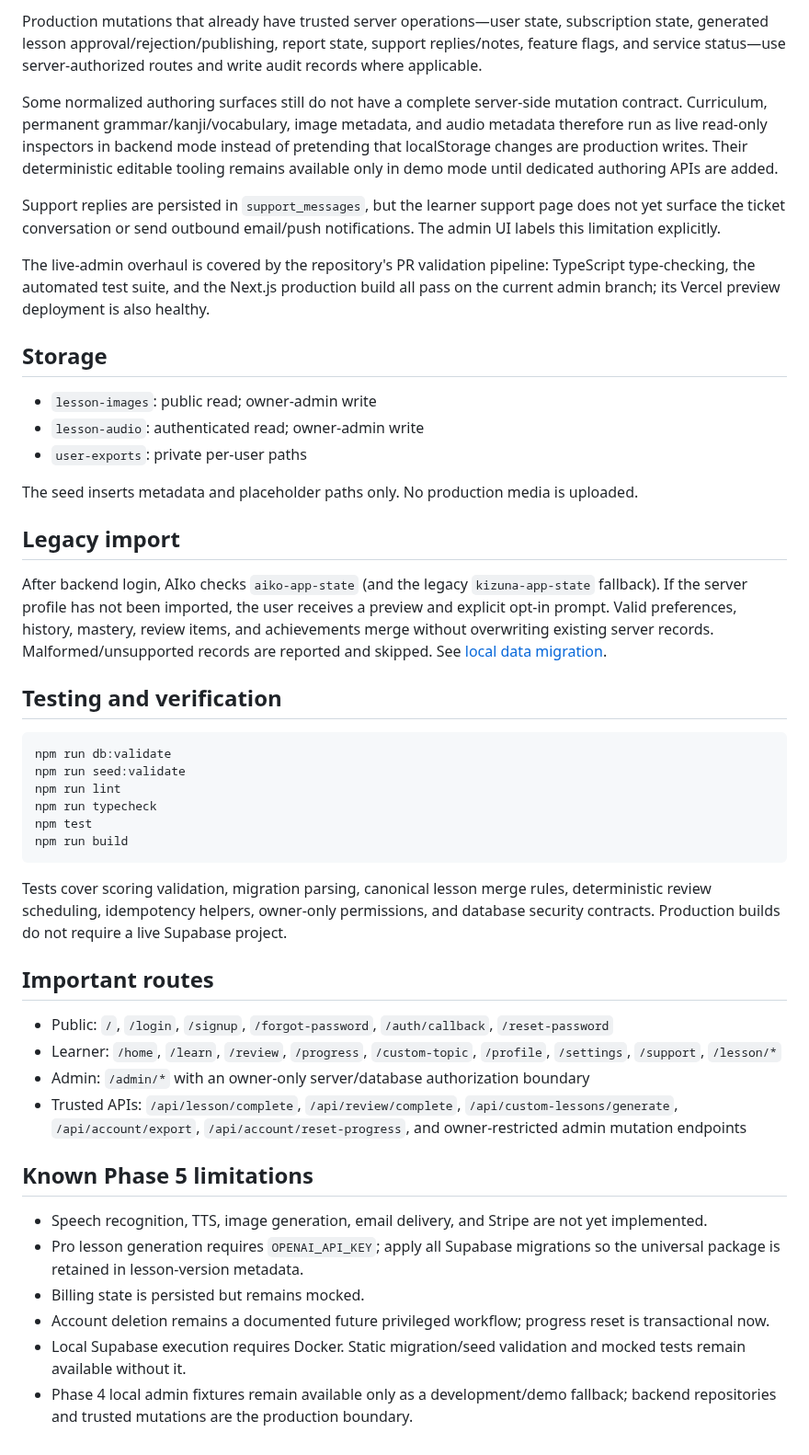
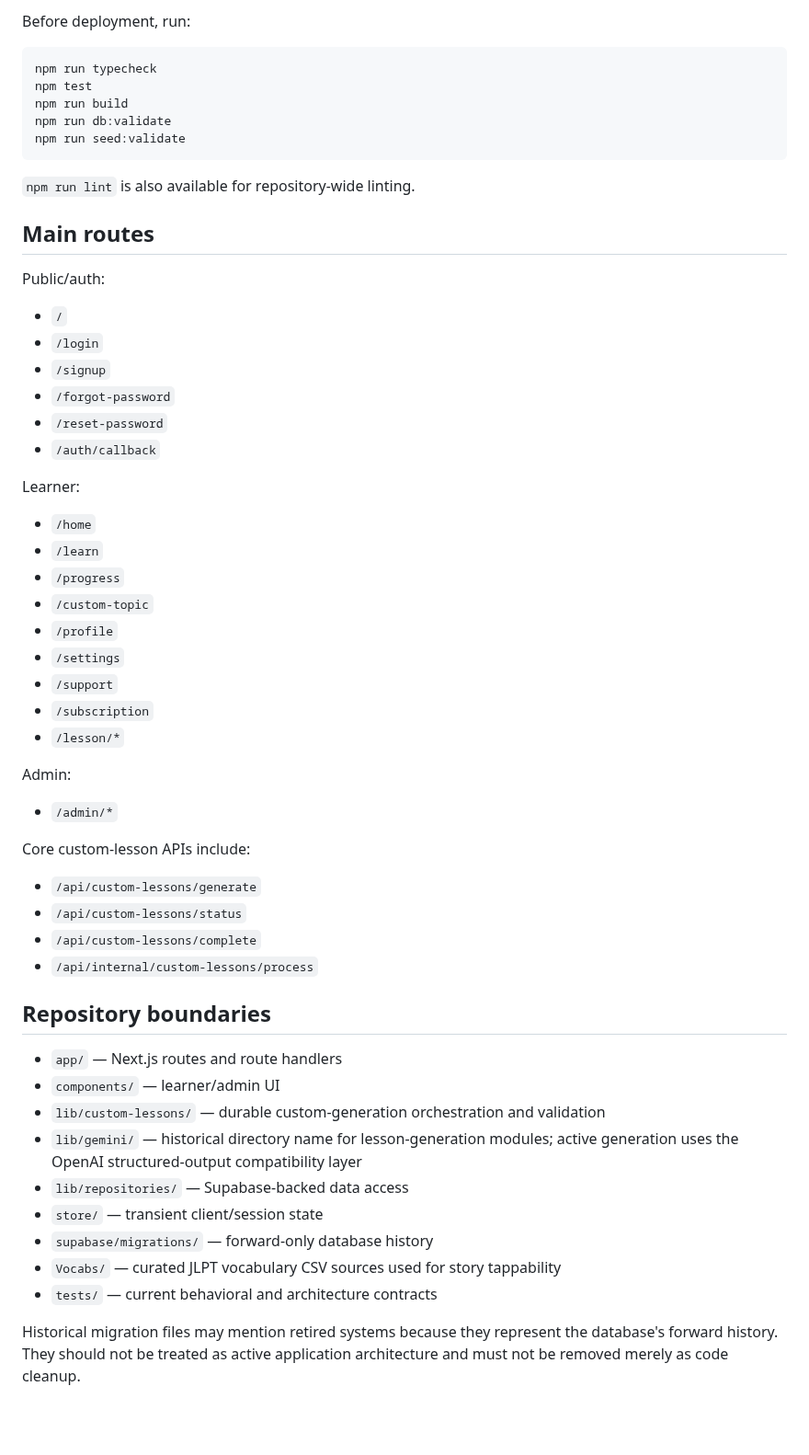
Before and after one commit to Logan17de/Language-Learning-App, a Markdown page: README.md, the part around one of its changes. Shown at 92% size. Rendered like a GitHub page; blank space fills up the shorter version.

Commit message:
Rewrite README for current production architecture

````diff
--- a/README.md
+++ b/README.md
@@ -143,48 +130,59 @@ When Supabase is configured, the production admin workspace reads operational da
-Production mutations that already have trusted server operations—user state, subscription state, generated lesson approval/rejection/publishing, report state, support replies/notes, feature flags, and service status—use server-authorized routes and write audit records where applicable.
-
-Some normalized authoring surfaces still do not have a complete server-side mutation contract. Curriculum, permanent grammar/kanji/vocabulary, image metadata, and audio metadata therefore run as live read-only inspectors in backend mode instead of pretending that localStorage changes are production writes. Their deterministic editable tooling remains available only in demo mode until dedicated authoring APIs are added.
-
-Support replies are persisted in `support_messages`, but the learner support page does not yet surface the ticket conversation or send outbound email/push notifications. The admin UI labels this limitation explicitly.
-
-The live-admin overhaul is covered by the repository's PR validation pipeline: TypeScript type-checking, the automated test suite, and the Next.js production build all pass on the current admin branch; its Vercel preview deployment is also healthy.
-
-## Storage
-
-- `lesson-images`: public read; owner-admin write
-- `lesson-audio`: authenticated read; owner-admin write
-- `user-exports`: private per-user paths
-
-The seed inserts metadata and placeholder paths only. No production media is uploaded.
-
-## Legacy import
-
-After backend login, AIko checks `aiko-app-state` (and the legacy `kizuna-app-state` fallback). If the server profile has not been imported, the user receives a preview and explicit opt-in prompt. Valid preferences, history, mastery, review items, and achievements merge without overwriting existing server records. Malformed/unsupported records are reported and skipped. See [local data migration](docs/local-data-migration.md).
-
-## Testing and verification
+Before deployment, run:
 
 ```bash
-npm run db:validate
-npm run seed:validate
-npm run lint
 npm run typecheck
 npm test
 npm run build
+npm run db:validate
+npm run seed:validate
 ```
 
-Tests cover scoring validation, migration parsing, canonical lesson merge rules, deterministic review scheduling, idempotency helpers, owner-only permissions, and database security contracts. Production builds do not require a live Supabase project.
+`npm run lint` is also available for repository-wide linting.
 
-## Important routes
+## Main routes
 
-- Public: `/`, `/login`, `/signup`, `/forgot-password`, `/auth/callback`, `/reset-password`
-- Learner: `/home`, `/learn`, `/review`, `/progress`, `/custom-topic`, `/profile`, `/settings`, `/support`, `/lesson/*`
-- Admin: `/admin/*` with an owner-only server/database authorization boundary
-- Trusted APIs: `/api/lesson/complete`, `/api/review/complete`, `/api/custom-lessons/generate`, `/api/account/export`, `/api/account/reset-progress`, and owner-restricted admin mutation endpoints
+Public/auth:
 
-## Known Phase 5 limitations
+- `/`
+- `/login`
+- `/signup`
+- `/forgot-password`
+- `/reset-password`
+- `/auth/callback`
 
-- Speech recognition, TTS, image generation, email delivery, and Stripe are not yet implemented.
-- Pro lesson generation requires `OPENAI_API_KEY`; apply all Supabase migrations so the universal package is retained in lesson-version metadata.
-- Billing state is persisted but remains mocked.
-- Account deletion remains a documented future privileged workflow; progress reset is transactional now.
-- Local Supabase execution requires Docker. Static migration/seed validation and mocked tests remain available without it.
-- Phase 4 local admin fixtures remain available only as a development/demo fallback; backend repositories and trusted mutations are the production boundary.
+Learner:
+
+- `/home`
+- `/learn`
+- `/progress`
+- `/custom-topic`
+- `/profile`
+- `/settings`
+- `/support`
+- `/subscription`
+- `/lesson/*`
+
+Admin:
+
+- `/admin/*`
+
+Core custom-lesson APIs include:
+
+- `/api/custom-lessons/generate`
+- `/api/custom-lessons/status`
+- `/api/custom-lessons/complete`
+- `/api/internal/custom-lessons/process`
+
+## Repository boundaries
+
+- `app/` — Next.js routes and route handlers
+- `components/` — learner/admin UI
+- `lib/custom-lessons/` — durable custom-generation orchestration and validation
+- `lib/gemini/` — historical directory name for lesson-generation modules; active generation uses the OpenAI structured-output compatibility layer
+- `lib/repositories/` — Supabase-backed data access
+- `store/` — transient client/session state
+- `supabase/migrations/` — forward-only database history
+- `Vocabs/` — curated JLPT vocabulary CSV sources used for story tappability
+- `tests/` — current behavioral and architecture contracts
+
+Historical migration files may mention retired systems because they represent the database's forward history. They should not be treated as active application architecture and must not be removed merely as code cleanup.
````
Also changed, not shown: other parts of README.md (+101 -114 lines).
